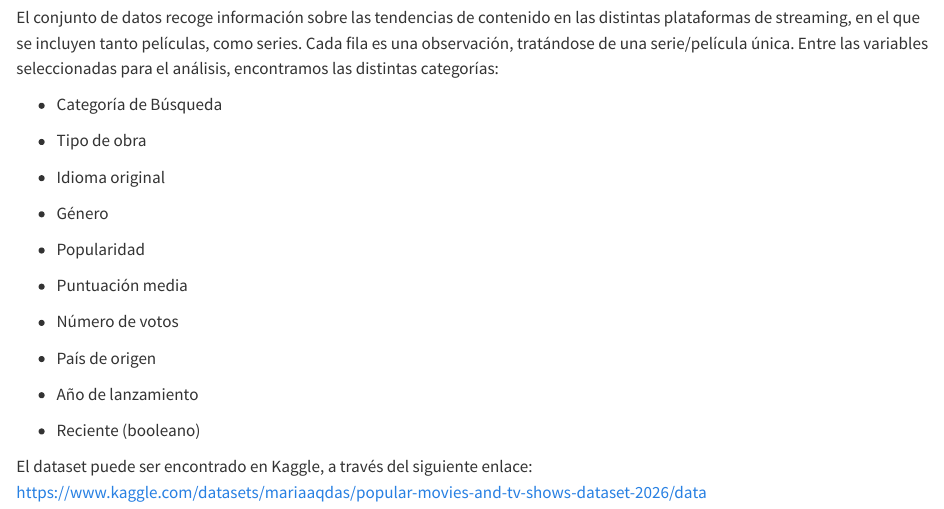
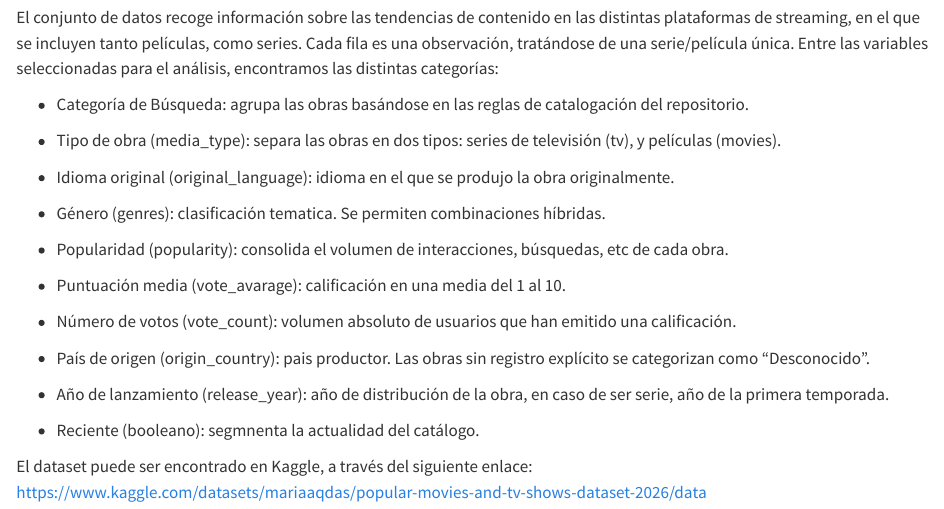
Before and after one commit to beaegido17/trabajoinferencia, a Quarto document (practica_eda_streaming.qmd): the page in a window 1100 px wide, from 450 px down. Rendered offline with R 4.5, knitr and Pandoc in place of Quarto, with nearby package versions; long lines of code are wrapped.

Commit message:
final del punto 1.

```diff
--- a/practica_eda_streaming.qmd
+++ b/practica_eda_streaming.qmd
@@ -16,25 +16,25 @@ Nosotros nos hemos propuesto analizar lo que hace que una serie o película sea
 
 El conjunto de datos recoge información sobre las tendencias de contenido en las distintas plataformas de streaming, en el que se incluyen tanto películas, como series. Cada fila es una observación, tratándose de una serie/película única. Entre las variables seleccionadas para el análisis, encontramos las distintas categorías:
 
-- Categoría de Búsqueda
+- Categoría de Búsqueda: agrupa las obras basándose en las reglas de catalogación del repositorio.
 
-- Tipo de obra
+- Tipo de obra (media_type): separa las obras en dos tipos: series de televisión (tv), y películas (movies).
 
-- Idioma original
+- Idioma original (original_language): idioma en el que se produjo la obra originalmente.
 
-- Género
+- Género (genres): clasificación tematica. Se permiten combinaciones híbridas.
 
-- Popularidad
+- Popularidad (popularity): consolida el volumen de interacciones, búsquedas, etc de cada obra.
 
-- Puntuación media
+- Puntuación media (vote_avarage): calificación en una media del 1 al 10.
 
-- Número de votos
+- Número de votos (vote_count): volumen absoluto de usuarios que han emitido una calificación.
 
-- País de origen
+- País de origen (origin_country): pais productor. Las obras sin registro explícito se categorizan como "Desconocido".
 
-- Año de lanzamiento
+- Año de lanzamiento (release_year): año de distribución de la obra, en caso de ser serie, año de la primera temporada.
 
-- Reciente (booleano)
+- Reciente (booleano): segmnenta la actualidad del catálogo.
 
 El dataset puede ser encontrado en Kaggle, a través del siguiente enlace: <https://www.kaggle.com/datasets/mariaaqdas/popular-movies-and-tv-shows-dataset-2026/data>
 
```
